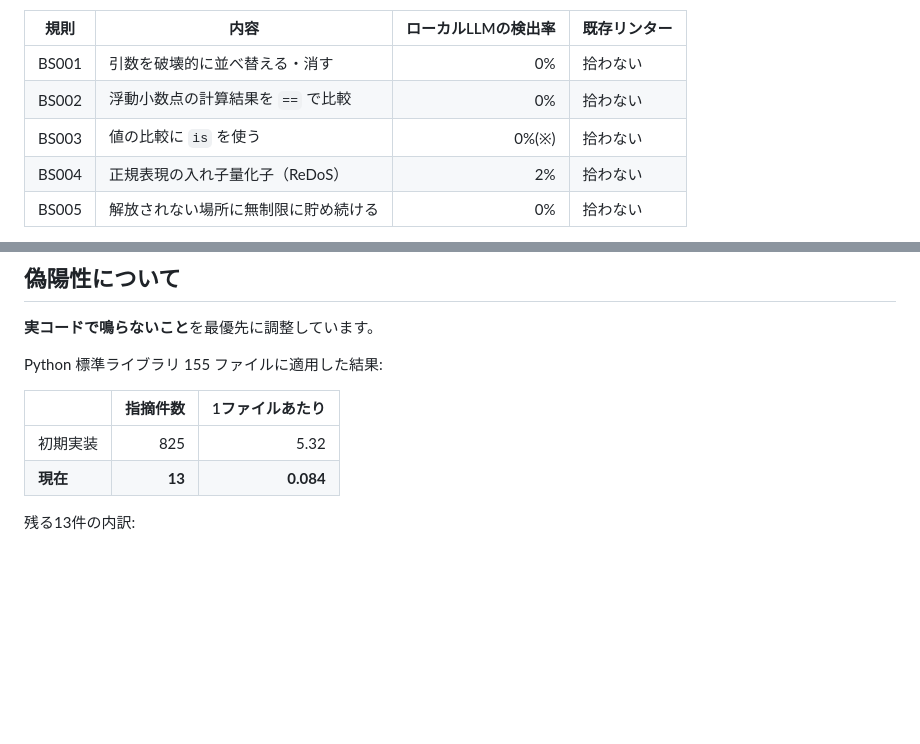
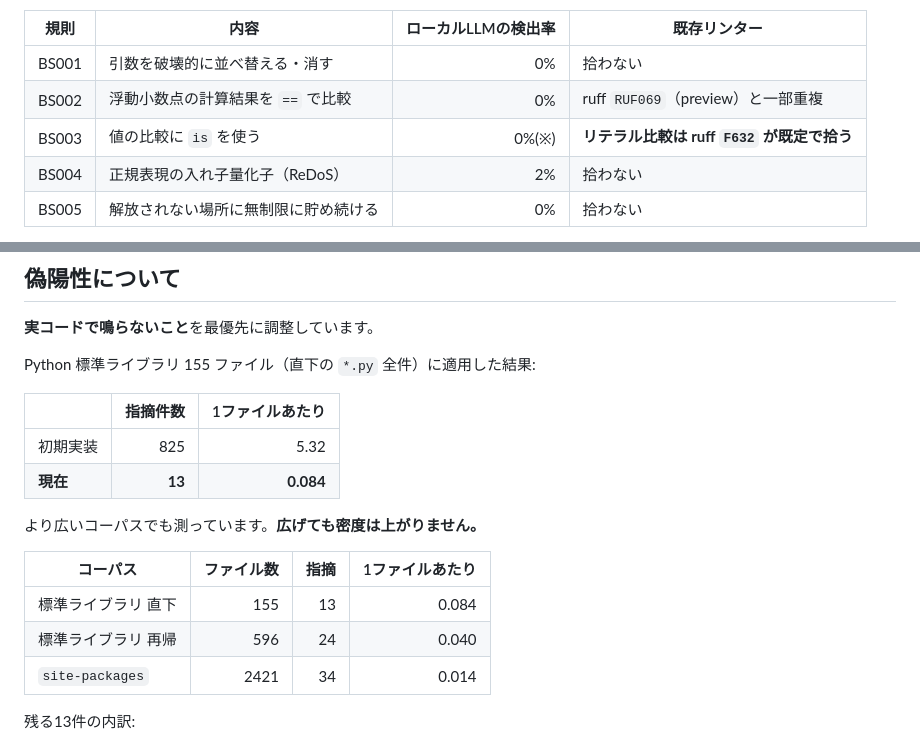
Before and after one commit to cometa-kaito/blindspot-lint, a Markdown page: README.md, 2 parts joined by grey strips. Rendered like a GitHub page; blank space fills up the shorter version.

Commit message:
README に広いコーパスでの測定と、既存ツールとの重複を明記した
全規則を有効にして再検証した結果、BS003 のリテラル比較は ruff F632 が
既定で拾い、BS002 は ruff RUF069（preview）と一部重なることが分かった。
「拾わない」という記載は誤りだったので訂正した。

あわせて、より広いコーパスでの指摘密度を載せた。広げても密度は上がらず、
除外規則が155ファイルに過適合していないことを示している。

Co-Authored-By: Claude Opus 5 <noreply@anthropic.com>

```diff
--- a/README.md
+++ b/README.md
@@ -96,8 +96,8 @@ blindspot は、**その隙間だけ**を埋めます。既存リンターの代
 | 規則 | 内容 | ローカルLLMの検出率 | 既存リンター |
 |---|---|---:|---|
 | BS001 | 引数を破壊的に並べ替える・消す | 0% | 拾わない |
-| BS002 | 浮動小数点の計算結果を `==` で比較 | 0% | 拾わない |
-| BS003 | 値の比較に `is` を使う | 0%(※) | 拾わない |
+| BS002 | 浮動小数点の計算結果を `==` で比較 | 0% | ruff `RUF069`（preview）と一部重複 |
+| BS003 | 値の比較に `is` を使う | 0%(※) | **リテラル比較は ruff `F632` が既定で拾う** |
 | BS004 | 正規表現の入れ子量化子（ReDoS） | 2% | 拾わない |
 | BS005 | 解放されない場所に無制限に貯め続ける | 0% | 拾わない |
 
@@ -227,12 +227,20 @@ def record(path):
 
 **実コードで鳴らないこと**を最優先に調整しています。
 
-Python 標準ライブラリ 155 ファイルに適用した結果:
+Python 標準ライブラリ 155 ファイル（直下の `*.py` 全件）に適用した結果:
 
 | | 指摘件数 | 1ファイルあたり |
 |---|---:|---:|
 | 初期実装 | 825 | 5.32 |
 | **現在** | **13** | **0.084** |
+
+より広いコーパスでも測っています。**広げても密度は上がりません。**
+
+| コーパス | ファイル数 | 指摘 | 1ファイルあたり |
+|---|---:|---:|---:|
+| 標準ライブラリ 直下 | 155 | 13 | 0.084 |
+| 標準ライブラリ 再帰 | 596 | 24 | 0.040 |
+| `site-packages` | 2421 | 34 | 0.014 |
 
 残る13件の内訳:
 
```
